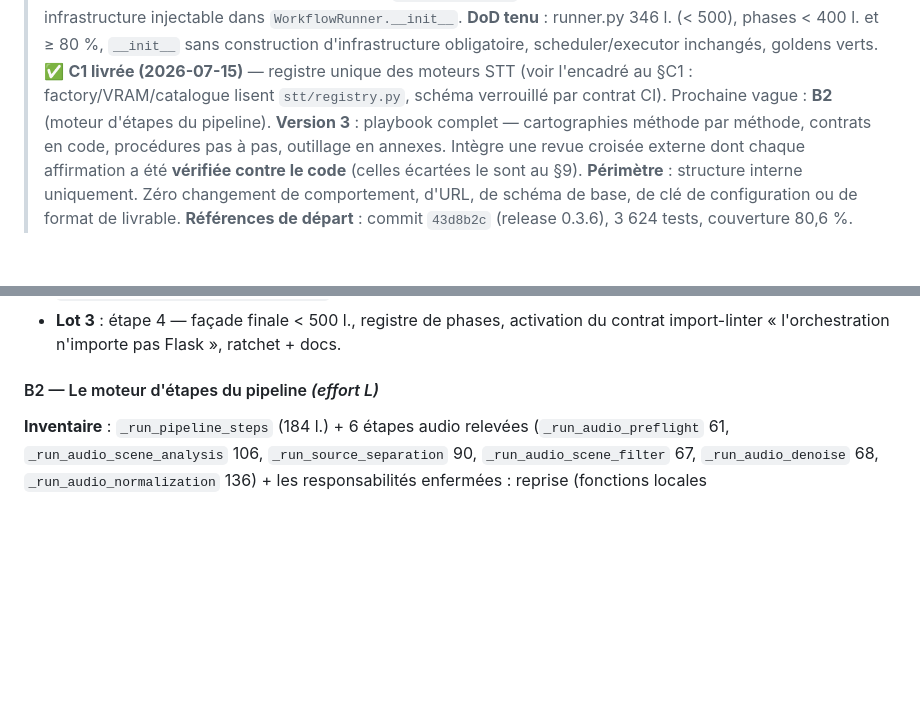
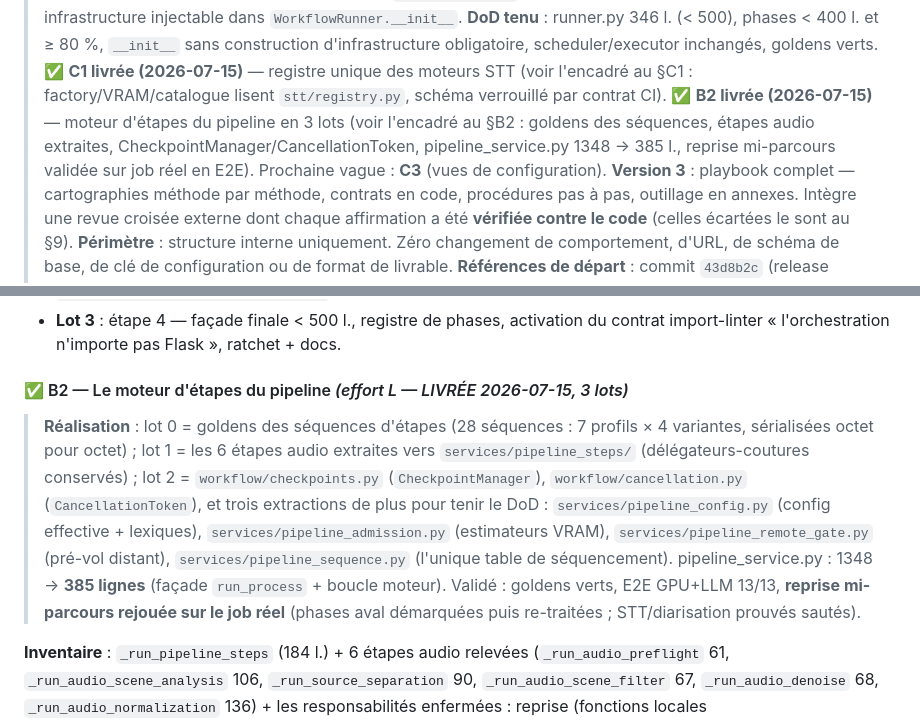
Before and after one commit to Martossien/transcria, a Markdown page: docs/REFACTORING_QUALITE.md, 2 parts joined by grey strips. Rendered like a GitHub page; blank space fills up the shorter version.

Commit message:
docs(quality): vague B2 marquée livrée dans le plan
Trois lots : goldens des séquences, étapes audio extraites,
CheckpointManager/CancellationToken + config/admission/gate/séquencement.
pipeline_service.py 1348 → 385 l. ; reprise mi-parcours validée sur le job
réel de l'E2E (STT/diarisation sautés, aval rejoué avec la LLM réelle).
Prochaine vague : C3.

Co-Authored-By: Claude Fable 5 <noreply@anthropic.com>

```diff
--- a/docs/REFACTORING_QUALITE.md
+++ b/docs/REFACTORING_QUALITE.md
@@ -43,7 +43,10 @@
 > scheduler/executor inchangés, goldens verts.
 > ✅ **C1 livrée (2026-07-15)** — registre unique des moteurs STT (voir l'encadré au §C1 :
 > factory/VRAM/catalogue lisent `stt/registry.py`, schéma verrouillé par contrat CI).
-> Prochaine vague : **B2** (moteur d'étapes du pipeline).
+> ✅ **B2 livrée (2026-07-15)** — moteur d'étapes du pipeline en 3 lots (voir l'encadré au
+> §B2 : goldens des séquences, étapes audio extraites, CheckpointManager/CancellationToken,
+> pipeline_service.py 1348 → 385 l., reprise mi-parcours validée sur job réel en E2E).
+> Prochaine vague : **C3** (vues de configuration).
 > **Version 3** : playbook complet — cartographies méthode par méthode, contrats en code,
 > procédures pas à pas, outillage en annexes. Intègre une revue croisée externe dont chaque
 > affirmation a été **vérifiée contre le code** (celles écartées le sont au §9).
@@ -884,7 +887,19 @@ entre deux lots et un E2E cassé désigne son lot :
 - **Lot 3** : étape 4 — façade finale < 500 l., registre de phases, activation du contrat
   import-linter « l'orchestration n'importe pas Flask », ratchet + docs.
 
-#### B2 — Le moteur d'étapes du pipeline *(effort L)*
+#### ✅ B2 — Le moteur d'étapes du pipeline *(effort L — LIVRÉE 2026-07-15, 3 lots)*
+
+> **Réalisation** : lot 0 = goldens des séquences d'étapes (28 séquences : 7 profils ×
+> 4 variantes, sérialisées octet pour octet) ; lot 1 = les 6 étapes audio extraites vers
+> `services/pipeline_steps/` (délégateurs-coutures conservés) ; lot 2 =
+> `workflow/checkpoints.py` (`CheckpointManager`), `workflow/cancellation.py`
+> (`CancellationToken`), et trois extractions de plus pour tenir le DoD :
+> `services/pipeline_config.py` (config effective + lexiques),
+> `services/pipeline_admission.py` (estimateurs VRAM), `services/pipeline_remote_gate.py`
+> (pré-vol distant), `services/pipeline_sequence.py` (l'unique table de séquencement).
+> pipeline_service.py : 1348 → **385 lignes** (façade `run_process` + boucle moteur).
+> Validé : goldens verts, E2E GPU+LLM 13/13, **reprise mi-parcours rejouée sur le job réel**
+> (phases aval démarquées puis re-traitées ; STT/diarisation prouvés sautés).
 
 **Inventaire** : `_run_pipeline_steps` (184 l.) + 6 étapes audio relevées
 (`_run_audio_preflight` 61, `_run_audio_scene_analysis` 106, `_run_source_separation` 90,
```
